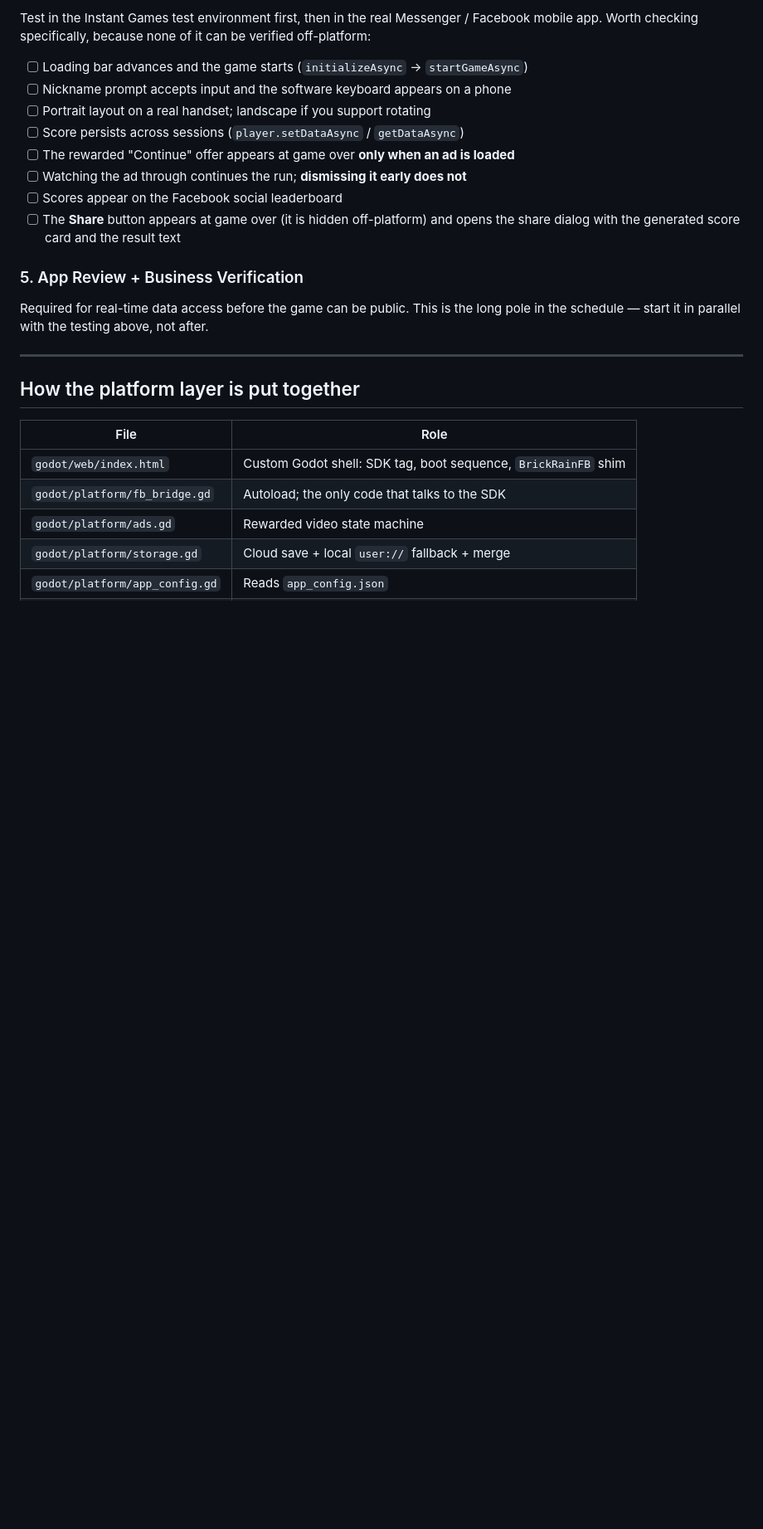
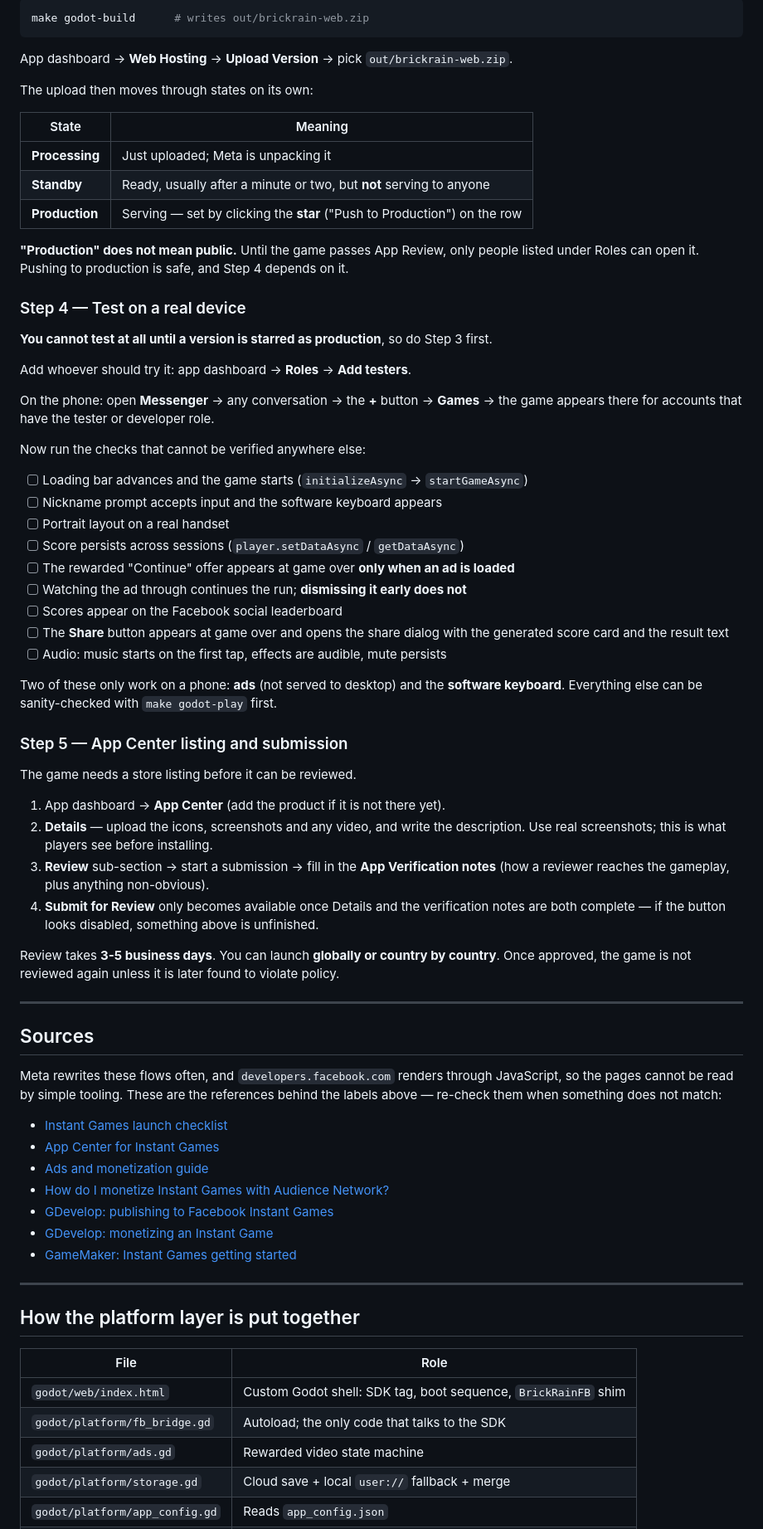
Before and after one commit to HectorIFC/BrickRain, a Markdown page: docs/INSTANT_GAMES.md, the part around one of its changes. Shown at 83% size. Rendered like a GitHub page; blank space fills up the shorter version.

````diff
--- a/docs/INSTANT_GAMES.md
+++ b/docs/INSTANT_GAMES.md
@@ -96,21 +152,76 @@ you are ready.
 
-Test in the Instant Games test environment first, then in the real Messenger / Facebook
-mobile app. Worth checking specifically, because none of it can be verified off-platform:
+```bash
+make godot-build      # writes out/brickrain-web.zip
+```
+
+App dashboard → **Web Hosting** → **Upload Version** → pick `out/brickrain-web.zip`.
+
+The upload then moves through states on its own:
+
+| State | Meaning |
+|---|---|
+| **Processing** | Just uploaded; Meta is unpacking it |
+| **Standby** | Ready, usually after a minute or two, but **not** serving to anyone |
+| **Production** | Serving — set by clicking the **star** ("Push to Production") on the row |
+
+**"Production" does not mean public.** Until the game passes App Review, only people listed
+under Roles can open it. Pushing to production is safe, and Step 4 depends on it.
+
+### Step 4 — Test on a real device
+
+**You cannot test at all until a version is starred as production**, so do Step 3 first.
+
+Add whoever should try it: app dashboard → **Roles** → **Add testers**.
+
+On the phone: open **Messenger** → any conversation → the **+** button → **Games** → the
+game appears there for accounts that have the tester or developer role.
+
+Now run the checks that cannot be verified anywhere else:
 
 - [ ] Loading bar advances and the game starts (`initializeAsync` → `startGameAsync`)
-- [ ] Nickname prompt accepts input and the software keyboard appears on a phone
-- [ ] Portrait layout on a real handset; landscape if you support rotating
+- [ ] Nickname prompt accepts input and the software keyboard appears
+- [ ] Portrait layout on a real handset
 - [ ] Score persists across sessions (`player.setDataAsync` / `getDataAsync`)
 - [ ] The rewarded "Continue" offer appears at game over **only when an ad is loaded**
 - [ ] Watching the ad through continues the run; **dismissing it early does not**
 - [ ] Scores appear on the Facebook social leaderboard
-- [ ] The **Share** button appears at game over (it is hidden off-platform) and
-      opens the share dialog with the generated score card and the result text
+- [ ] The **Share** button appears at game over and opens the share dialog with the
+      generated score card and the result text
+- [ ] Audio: music starts on the first tap, effects are audible, mute persists
 
-### 5. App Review + Business Verification
+Two of these only work on a phone: **ads** (not served to desktop) and the **software
+keyboard**. Everything else can be sanity-checked with `make godot-play` first.
 
-Required for real-time data access before the game can be public. This is the long pole in
-the schedule — start it in parallel with the testing above, not after.
+### Step 5 — App Center listing and submission
+
+The game needs a store listing before it can be reviewed.
+
+1. App dashboard → **App Center** (add the product if it is not there yet).
+2. **Details** — upload the icons, screenshots and any video, and write the description.
+   Use real screenshots; this is what players see before installing.
+3. **Review** sub-section → start a submission → fill in the **App Verification notes**
+   (how a reviewer reaches the gameplay, plus anything non-obvious).
+4. **Submit for Review** only becomes available once Details and the verification notes are
+   both complete — if the button looks disabled, something above is unfinished.
+
+Review takes **3-5 business days**. You can launch **globally or country by country**. Once
+approved, the game is not reviewed again unless it is later found to violate policy.
+
+---
+
+## Sources
+
+Meta rewrites these flows often, and `developers.facebook.com` renders through JavaScript,
+so the pages cannot be read by simple tooling. These are the references behind the labels
+above — re-check them when something does not match:
+
+- [Instant Games launch checklist](https://developers.facebook.com/docs/games/build/instant-games/get-started/launch-checklist)
+- [App Center for Instant Games](https://developers.facebook.com/docs/games/build/instant-games/get-started/app-center/)
+- [Ads and monetization guide](https://developers.facebook.com/docs/games/instant-games/guides/ads-monetization/)
+- [How do I monetize Instant Games with Audience Network?](https://www.facebook.com/business/help/355647874927053)
+- [GDevelop: publishing to Facebook Instant Games](https://wiki.gdevelop.io/gdevelop5/publishing/publishing-to-facebook-instant-games/)
+- [GDevelop: monetizing an Instant Game](https://wiki.gdevelop.io/gdevelop5/publishing/publishing-to-facebook-instant-games/monetize/)
+- [GameMaker: Instant Games getting started](https://gamemaker.io/en/help/articles/facebook-instant-games-getting-started)
 
 ---
 
````
Also changed, not shown: other parts of docs/INSTANT_GAMES.md (+71 -14 lines).
